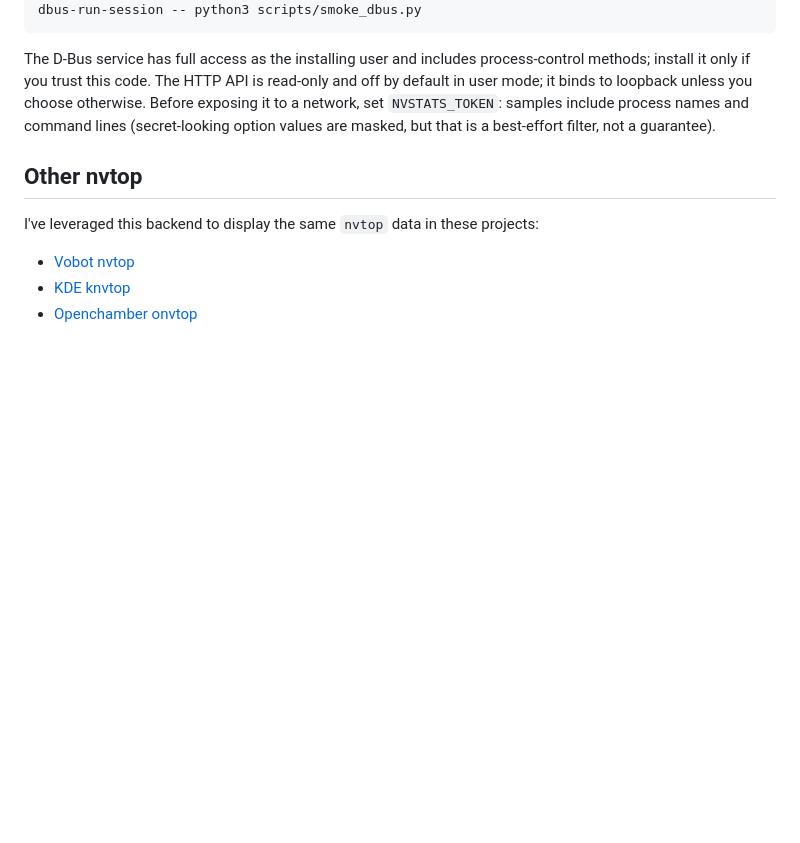
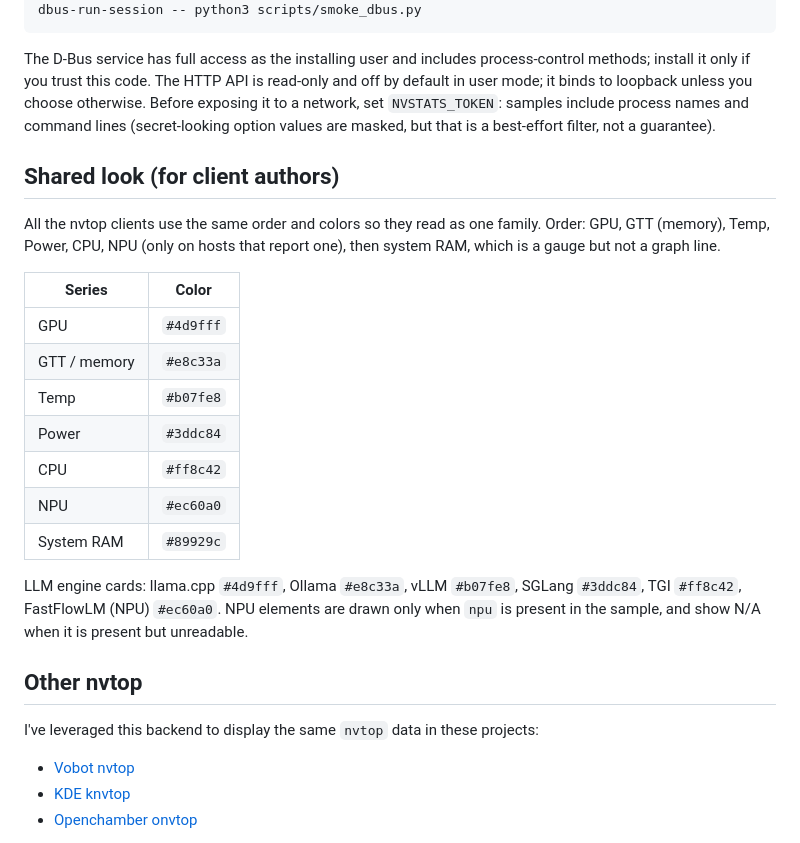
Before and after one commit to DAE51D/nvstats-service, a Markdown page: README.md, the part around one of its changes. Drawn GitHub-style; blank space fills up the shorter version.

```diff
--- a/README.md
+++ b/README.md
@@ -94,6 +100,22 @@ dbus-run-session -- python3 scripts/smoke_dbus.py
 
 The D-Bus service has full access as the installing user and includes process-control methods; install it only if you trust this code. The HTTP API is read-only and off by default in user mode; it binds to loopback unless you choose otherwise. Before exposing it to a network, set `NVSTATS_TOKEN`: samples include process names and command lines (secret-looking option values are masked, but that is a best-effort filter, not a guarantee).
 
+## Shared look (for client authors)
+
+All the nvtop clients use the same order and colors so they read as one family. Order: GPU, GTT (memory), Temp, Power, CPU, NPU (only on hosts that report one), then system RAM, which is a gauge but not a graph line.
+
+| Series | Color |
+| --- | --- |
+| GPU | `#4d9fff` |
+| GTT / memory | `#e8c33a` |
+| Temp | `#b07fe8` |
+| Power | `#3ddc84` |
+| CPU | `#ff8c42` |
+| NPU | `#ec60a0` |
+| System RAM | `#89929c` |
+
+LLM engine cards: llama.cpp `#4d9fff`, Ollama `#e8c33a`, vLLM `#b07fe8`, SGLang `#3ddc84`, TGI `#ff8c42`, FastFlowLM (NPU) `#ec60a0`. NPU elements are drawn only when `npu` is present in the sample, and show N/A when it is present but unreadable.
+
 ## Other nvtop
 
 I've leveraged this backend to display the same `nvtop` data in these projects:
```
Also changed, not shown: other parts of README.md (+7 -1 lines), SKILL.md (+2 -0 lines), docs/NPU.png (added), 5 other files.
